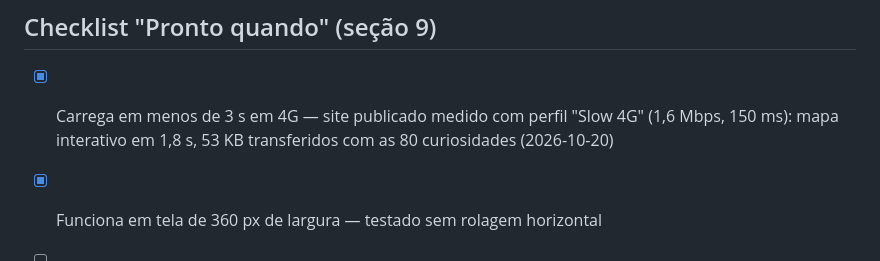
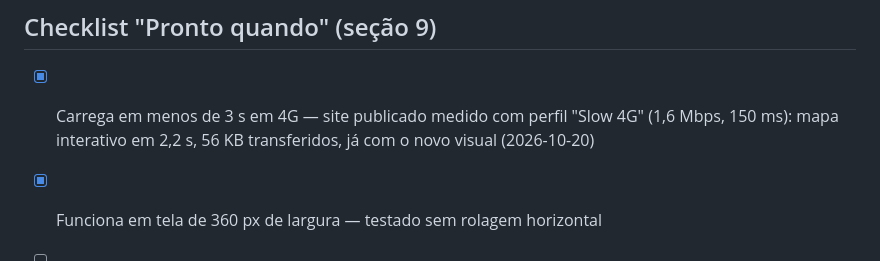
Before and after one commit to Luiz12-dev/Projeto-Estudos-Brasil, a Markdown page: docs/PLANEJAMENTO.md, the part around the change. Rendered like a GitHub page.

Commit message:
docs: atualiza medição de carga em 4G com o novo visual

```diff
--- a/docs/PLANEJAMENTO.md
+++ b/docs/PLANEJAMENTO.md
@@ -41,7 +41,7 @@ Documento de referência: [`CLAUDE.md`](../CLAUDE.md).
 
 ## Checklist "Pronto quando" (seção 9)
 
-- [x] Carrega em menos de 3 s em 4G — site publicado medido com perfil "Slow 4G" (1,6 Mbps, 150 ms): mapa interativo em 1,8 s, 53 KB transferidos com as 80 curiosidades (2026-10-20)
+- [x] Carrega em menos de 3 s em 4G — site publicado medido com perfil "Slow 4G" (1,6 Mbps, 150 ms): mapa interativo em 2,2 s, 56 KB transferidos, já com o novo visual (2026-10-20)
 - [x] Funciona em tela de 360 px de largura — testado sem rolagem horizontal
 - [ ] Todas as entradas (80) com `verificado: true` — **depende da conferência humana**; enquanto isso, aparecem com aviso (D6)
 - [ ] Toda URL de fonte abre e corresponde ao fato afirmado — as URLs das 80 entradas foram abertas na pesquisa; a correspondência é parte da conferência humana
```
